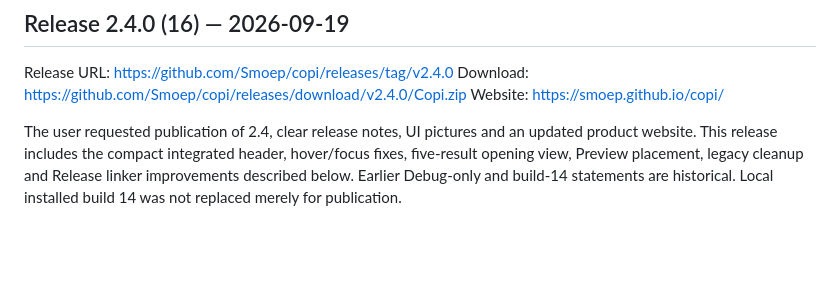
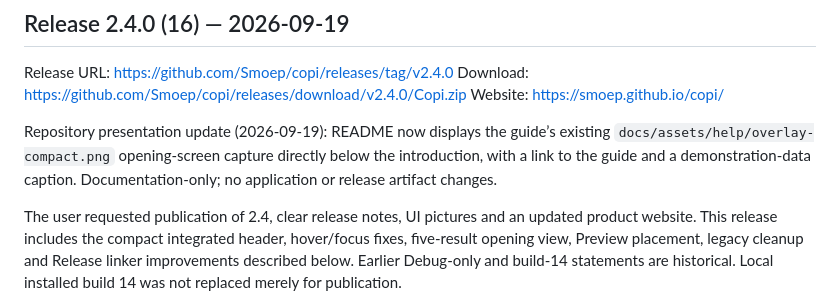
Before and after one commit to Smoep/copi, a Markdown page: PROJECT_STATUS.md, the part around the change. Drawn GitHub-style; blank space fills up the shorter version.

```diff
--- a/PROJECT_STATUS.md
+++ b/PROJECT_STATUS.md
@@ -26,6 +26,11 @@ The current product decision is destination-first learning:
 Release URL: https://github.com/Smoep/copi/releases/tag/v2.4.0
 Download: https://github.com/Smoep/copi/releases/download/v2.4.0/Copi.zip
 Website: https://smoep.github.io/copi/
+
+Repository presentation update (2026-09-19): README now displays the guide’s
+existing `docs/assets/help/overlay-compact.png` opening-screen capture directly
+below the introduction, with a link to the guide and a demonstration-data caption.
+Documentation-only; no application or release artifact changes.
 
 The user requested publication of 2.4, clear release notes, UI pictures and an updated
 product website. This release includes the compact integrated header, hover/focus
```
Also changed, not shown: README.md (+5 -0 lines).
